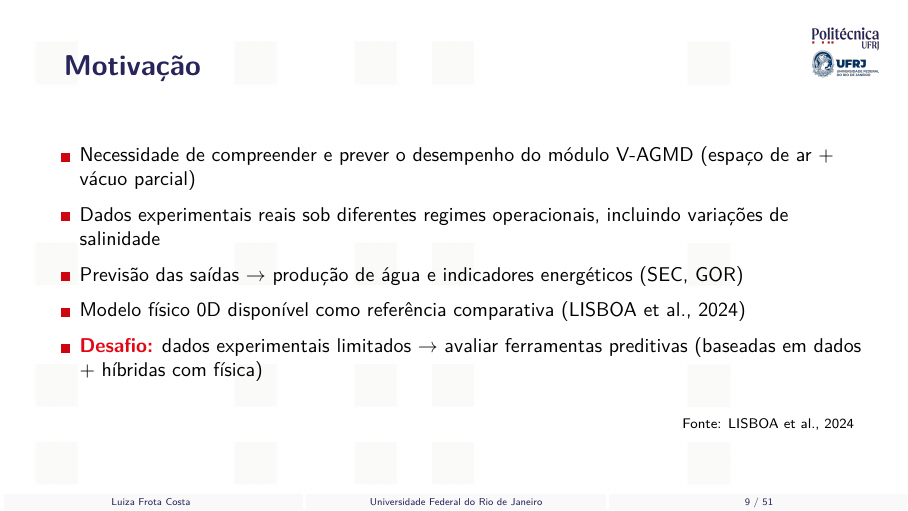
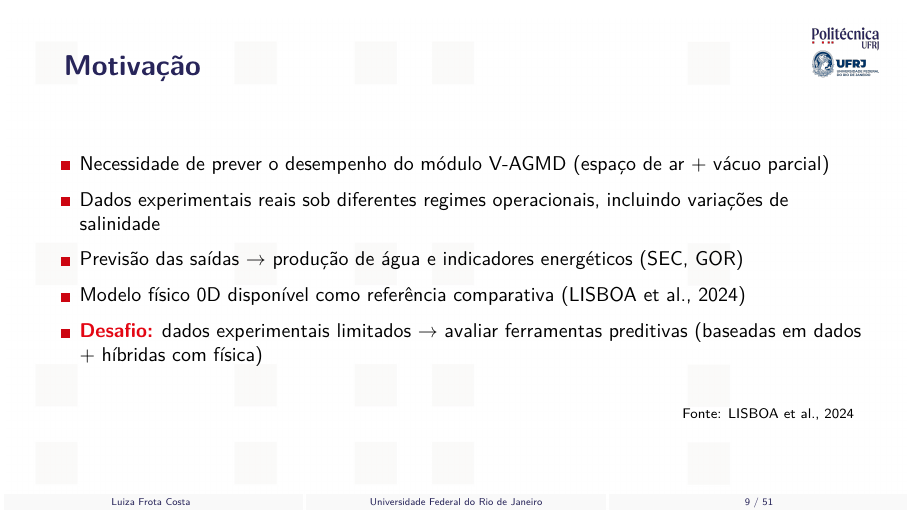
Before and after one commit to frotaluiza/Slides-TCC-, LaTeX slides (presentationTCC.tex, which reads chapters/1_introducao.tex): page 9 of 51. Compiled offline with pdfLaTeX.

Commit message:
Remove 'compreender e' do bullet de motivacao

```diff
--- a/chapters/1_introducao.tex
+++ b/chapters/1_introducao.tex
@@ -100,7 +100,7 @@
 
 \begin{slide}{Motivação}
   \begin{Item}
-    \item Necessidade de compreender e prever o desempenho do módulo V-AGMD (espaço de ar + vácuo parcial)
+    \item Necessidade de prever o desempenho do módulo V-AGMD (espaço de ar + vácuo parcial)
     \item Dados experimentais reais sob diferentes regimes operacionais, incluindo variações de salinidade
     \item Previsão das saídas $\rightarrow$ produção de água e indicadores energéticos (SEC, GOR)
     \item Modelo físico 0D disponível como referência comparativa (LISBOA et al., 2024)
```
